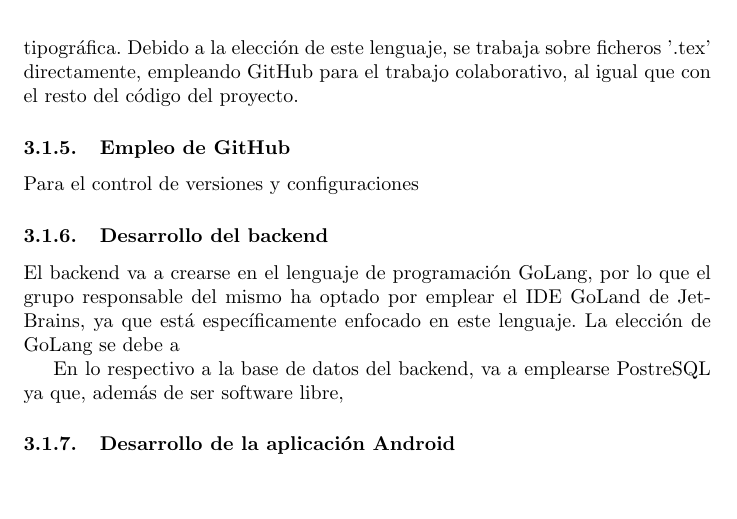
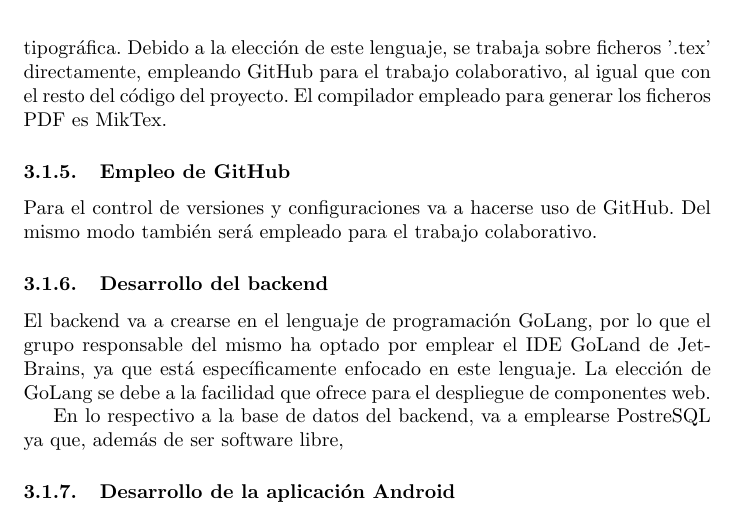
Before and after one commit to UNIZAR-30226-2021-11/plan-GADM-proyecto, a LaTeX document (main.tex): part of page 5 of 9, cut so that both start at the same text, the shorter picture padded with empty space. Compiled offline with pdfLaTeX.

Commit message:
Añadidos ciertos elementos

```diff
--- a/main.tex
+++ b/main.tex
@@ -136,14 +136,14 @@ Cuando un colaborador complete una tarea asignada, unirá sus cambios con la ram
 
 \subsubsection{Redacción de memorias y documentación}
 Para el desarrollo de la memoria del proyecto y de todo el resto de documentos empleados se empleará el lenguaje de LaTeX, ya que se trata de una lenguaje orientado a la creación de documentos escritos, y proporciona una alta calidad tipográfica.
-Debido a la elección de este lenguaje, se trabaja sobre ficheros '.tex' directamente, empleando GitHub para el trabajo colaborativo, al igual que con el resto del código del proyecto.
+Debido a la elección de este lenguaje, se trabaja sobre ficheros '.tex' directamente, empleando GitHub para el trabajo colaborativo, al igual que con el resto del código del proyecto. El compilador empleado para generar los ficheros PDF es MikTex.
 
 \subsubsection{Empleo de GitHub}
-Para el control de versiones y configuraciones
+Para el control de versiones y configuraciones va a hacerse uso de GitHub. Del mismo modo también será empleado para el trabajo colaborativo.
 
 
 \subsubsection{Desarrollo del backend}
-El backend va a crearse en el lenguaje de programación GoLang, por lo que el grupo responsable del mismo ha optado por emplear el IDE GoLand de JetBrains, ya que está específicamente enfocado en este lenguaje. La elección de GoLang se debe a %Justificar brevemente la elección de GoLang
+El backend va a crearse en el lenguaje de programación GoLang, por lo que el grupo responsable del mismo ha optado por emplear el IDE GoLand de JetBrains, ya que está específicamente enfocado en este lenguaje. La elección de GoLang se debe a la facilidad que ofrece para el despliegue de componentes web.%Justificar brevemente la elección de GoLang
 
 En lo respectivo a la base de datos del backend, va a emplearse PostreSQL ya que, además de ser software libre, %Justificar brevemente la elección de PostgreSQL
 
```
Also changed, not shown: main.tex (4 more changed lines).
